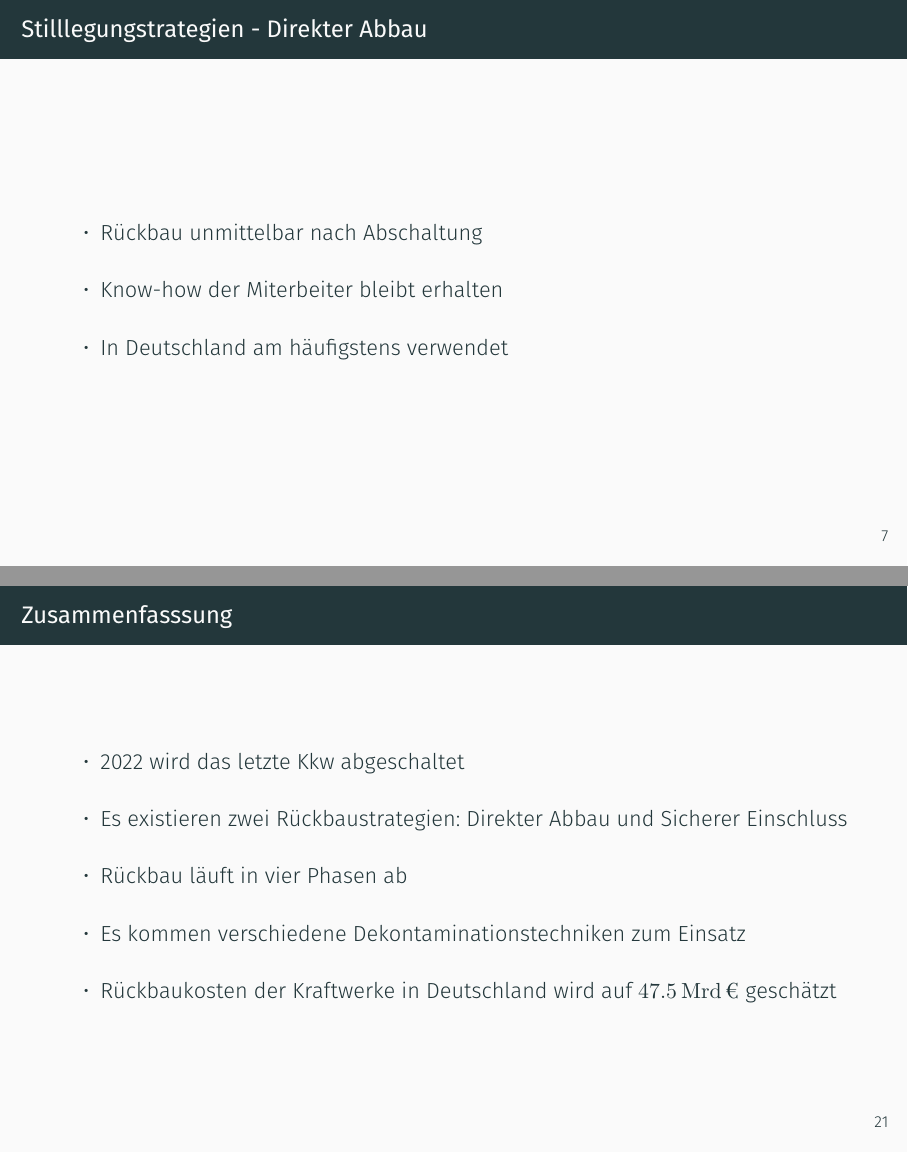
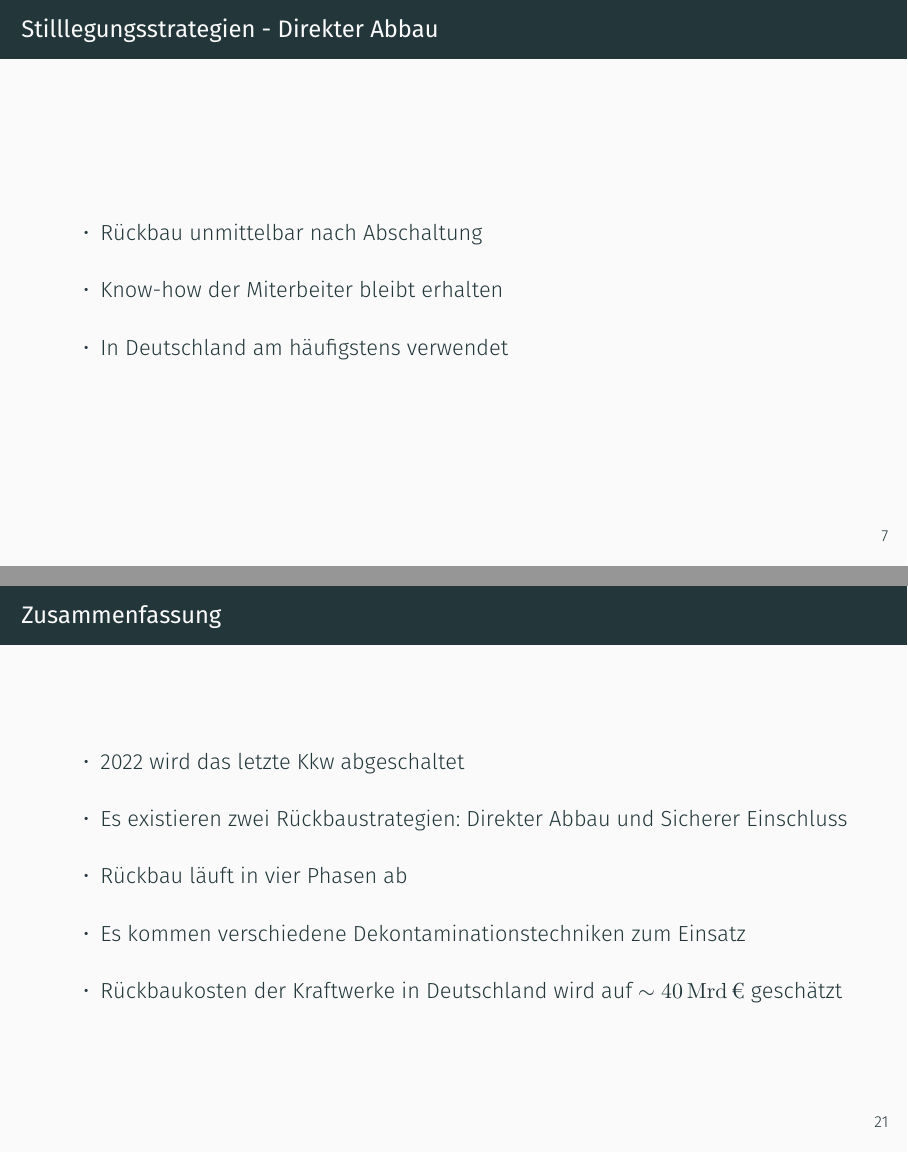
Before and after one commit to beckstev/presentations, LaTeX slides (kern/presentation.tex): pages 8 and 23 of 25, joined at a grey line. Compiled offline with XeLaTeX.

Commit message:
final edit

```diff
--- a/kern/presentation.tex
+++ b/kern/presentation.tex
@@ -119,7 +119,7 @@
 
 
 
-\begin{frame}{Stilllegungstrategien - Direkter Abbau}
+\begin{frame}{Stilllegungsstrategien - Direkter Abbau}
    \begin{itemize}
     \setlength\itemsep{1.2em}
       \item{ Rückbau unmittelbar nach Abschaltung }
@@ -397,20 +397,20 @@
     \item{ Rückbau eines Reaktors $\approx 1 \,\mathrm{Mrd} \, \euro$ }
     \item{ Betreiber bauen Rückstellungen auf, von denen der Rückbau bezahlt werden soll}
     \item{ \emph{Fonds zur Finanzierung der kerntechnischen Entsorgung} finanziert Zwischen- und Endlagerung}
-    \item{ Kosten für den Rückbau der Kraftwerke in Deutschland wird auf  $\num{47.5} \, \mathrm{Mrd} \,\euro$ geschätzt}
+    \item{ Kosten für den Rückbau der Kraftwerke in Deutschland wird auf $ \sim \num{40} \, \mathrm{Mrd} \,\euro$ geschätzt}
   \end{itemize}
 \end{frame}
 
 
 
-\begin{frame}{Zusammenfasssung}
+\begin{frame}{Zusammenfassung}
   \begin{itemize}
     \setlength\itemsep{1.2em}
     \item { 2022 wird das letzte Kkw abgeschaltet}
     \item { Es existieren zwei Rückbaustrategien:  Direkter Abbau und Sicherer Einschluss}
     \item { Rückbau läuft in vier Phasen ab }
     \item { Es kommen verschiedene Dekontaminationstechniken zum Einsatz}
-    \item { Rückbaukosten der Kraftwerke in Deutschland wird auf  $\num{47.5} \, \mathrm{Mrd} \,\euro$ geschätzt}
+    \item { Rückbaukosten der Kraftwerke in Deutschland wird auf  $\sim \num{40} \, \mathrm{Mrd} \,\euro$ geschätzt}
   \end{itemize}
 \end{frame}
 
```
Also changed, not shown: kern/presentation.tex (22 more changed lines), 4 other files.
